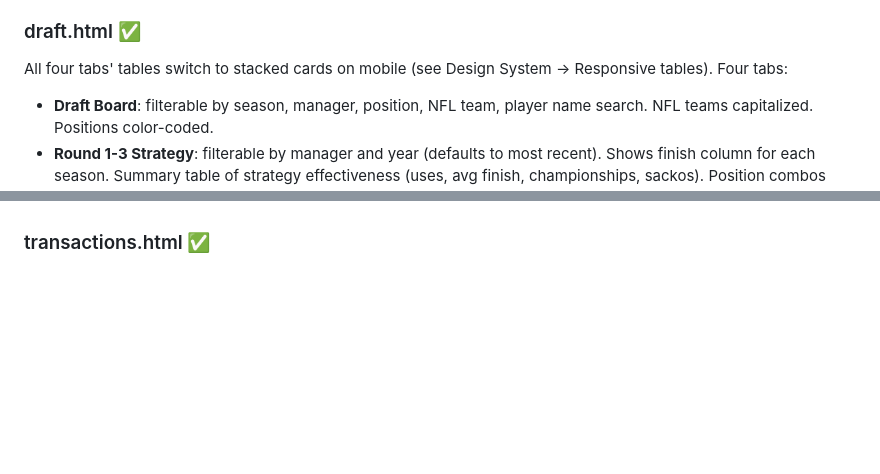
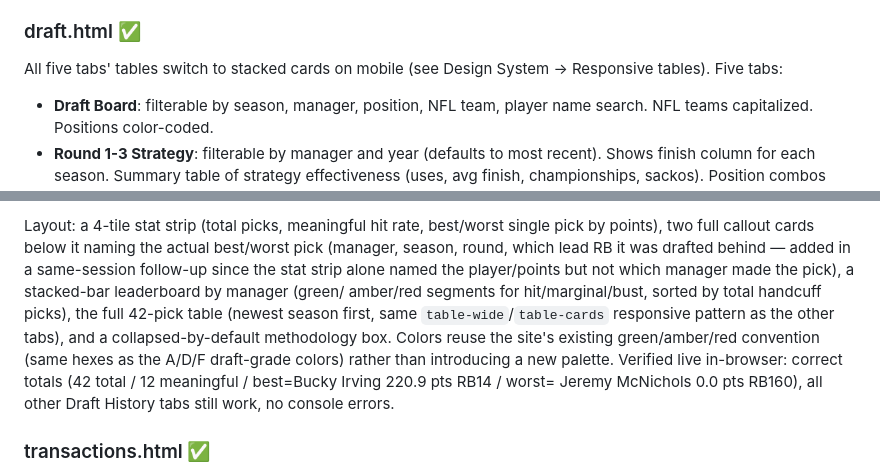
Before and after one commit to hunterzogg/nwl_site, a Markdown page: HANDOFF.md, 2 parts joined by grey strips. Rendered like a GitHub page; blank space fills up the shorter version.

```diff
--- a/HANDOFF.md
+++ b/HANDOFF.md
@@ -147,8 +147,8 @@ SVG scatter grid of every unique winning × losing score combo in league history
 Per-team-season rankings (not career averages). Regular season and playoffs in separate tabs. Three sort toggles: Adjusted PPG, Raw PPG, and Opponent PPG (Regular Season tab only — no opponent-PPG source data for playoffs). Each row shows only the PPG metric currently being sorted by (not all of Adj/Raw/Opp at once — switch the sort to see a different one), plus rank/manager/season; the Games-played column was removed entirely as of this session (it wasn't part of any ranking anyway). Playoffs tab has a "Reg. Rank − Playoff Rank" column (fixed rank, unaffected by the current filter/sort) — green when the playoff rank beat the regular-season rank, red when it didn't. Manager filter + season filter on each tab. Rank column always shows the manager-season's true rank against the full unfiltered population, not a re-rank of the filtered subset. Both tables switch to stacked cards on mobile (see Design System → Responsive tables).
 
 ### draft.html ✅
-All four tabs' tables switch to stacked cards on mobile (see Design System → Responsive tables).
-Four tabs:
+All five tabs' tables switch to stacked cards on mobile (see Design System → Responsive tables).
+Five tabs:
 - **Draft Board**: filterable by season, manager, position, NFL team, player name search. NFL teams capitalized. Positions color-coded.
 - **Round 1-3 Strategy**: filterable by manager and year (defaults to most recent). Shows finish column for each season. Summary table of strategy effectiveness (uses, avg finish, championships, sackos). Position combos shown as e.g. `RB/RB/WR` (not `RB - RB - WR`) so they fit on one line.
 - **Draft Slot Analysis**: avg PPG, avg finish, championships, sackos by draft position. Sourced from Mgr Summary A84 (authoritative). Best avg PPG highlighted green, worst highlighted red.
@@ -156,3 +176,13 @@ Four tabs:
+Layout: a 4-tile stat strip (total picks, meaningful hit rate, best/worst single pick by points),
+two full callout cards below it naming the actual best/worst pick (manager, season, round, which
+lead RB it was drafted behind — added in a same-session follow-up since the stat strip alone named
+the player/points but not which manager made the pick), a stacked-bar leaderboard by manager (green/
+amber/red segments for hit/marginal/bust, sorted by total handcuff picks), the full 42-pick table
+(newest season first, same `table-wide`/`table-cards` responsive pattern as the other tabs), and a
+collapsed-by-default methodology box. Colors reuse the site's existing green/amber/red convention
+(same hexes as the A/D/F draft-grade colors) rather than introducing a new palette. Verified live
+in-browser: correct totals (42 total / 12 meaningful / best=Bucky Irving 220.9 pts RB14 / worst=
+Jeremy McNichols 0.0 pts RB160), all other Draft History tabs still work, no console errors.
 
 ### transactions.html ✅
 Log, Trade Database, and Summary tables switch to stacked cards on mobile (see Design System → Responsive tables) — trade cards show both sides of the deal as separate lines since a trade doesn't compress to one line.
```
Also changed, not shown: other parts of HANDOFF.md (+20 -0 lines).
